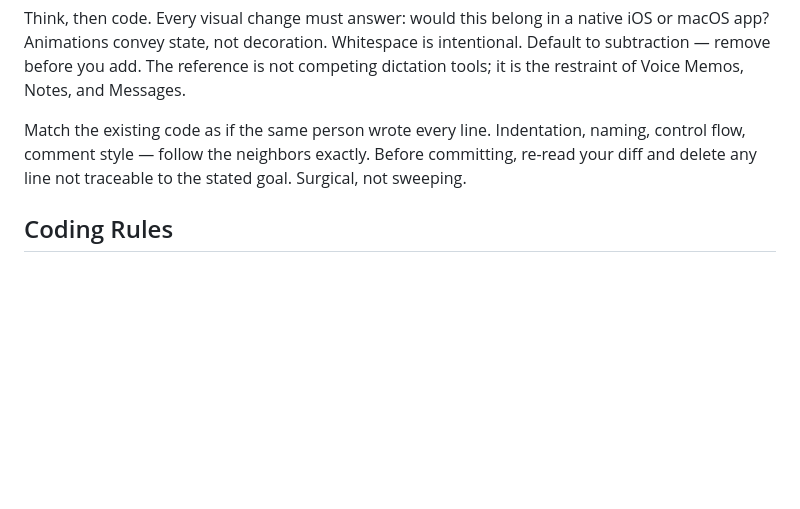
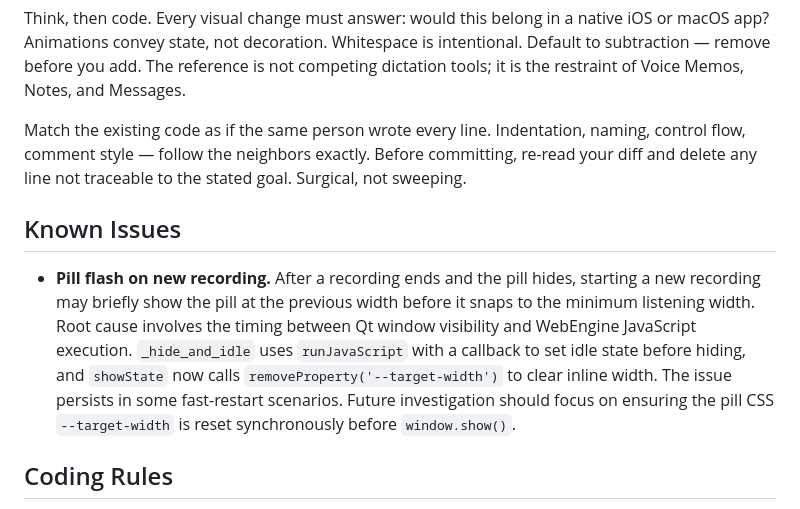
Before and after one commit to qinxujunai/VoiceFlow, a Markdown page: AGENTS.md, the part around the change. Drawn GitHub-style; blank space fills up the shorter version.

Commit message:
docs: 记录pill闪烁已知问题，MVP收尾

```diff
--- a/AGENTS.md
+++ b/AGENTS.md
@@ -129,6 +129,10 @@ Think, then code. Every visual change must answer: would this belong in a native
 Match the existing code as if the same person wrote every line. Indentation, naming, control flow, comment style — follow the neighbors exactly. Before committing, re-read your diff and delete any line not traceable to the stated goal. Surgical, not sweeping.
 
 
+## Known Issues
+
+- **Pill flash on new recording.** After a recording ends and the pill hides, starting a new recording may briefly show the pill at the previous width before it snaps to the minimum listening width. Root cause involves the timing between Qt window visibility and WebEngine JavaScript execution. `_hide_and_idle` uses `runJavaScript` with a callback to set idle state before hiding, and `showState` now calls `removeProperty('--target-width')` to clear inline width. The issue persists in some fast-restart scenarios. Future investigation should focus on ensuring the pill CSS `--target-width` is reset synchronously before `window.show()`.
+
 ## Coding Rules
 
 - Keep changes narrow and tied to the product contract.
```
